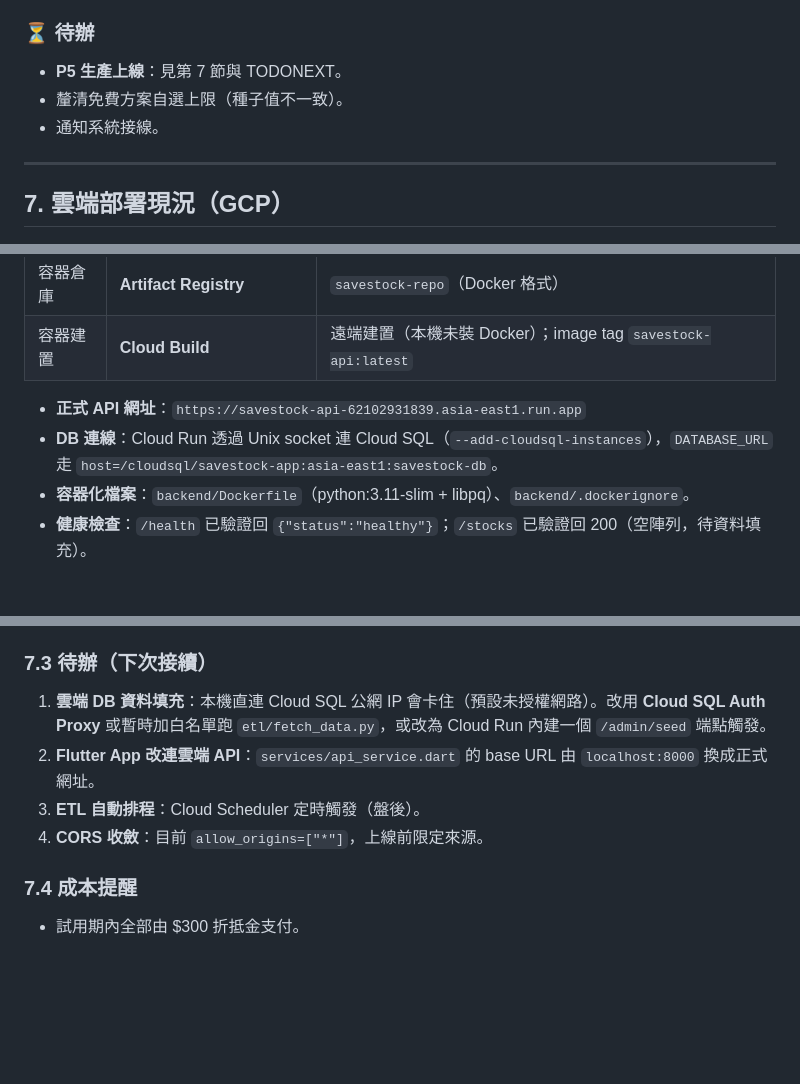
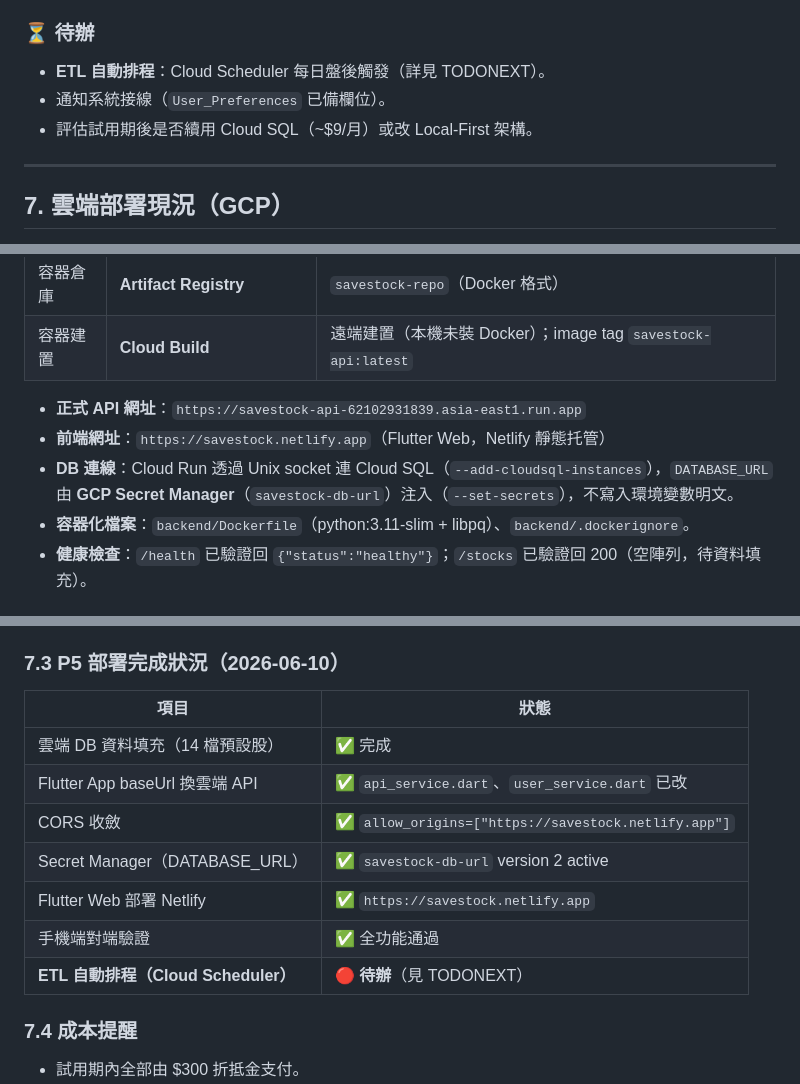
Before and after one commit to hank92312/Savestock, a Markdown page: APP.md, 3 parts joined by grey strips. GitHub-like rendering; blank space fills up the shorter version.

```diff
--- a/APP.md
+++ b/APP.md
@@ -153,9 +153,9 @@ Yahoo 財經 ──(yfinance)──> ETL 批次運算 ──> savestock.db
 * 詳情頁「加入我的股票」書籤鈕＋跨畫面即時同步；股票名稱統一中文（搜尋快取優先）；股價顯示至小數點 2 位。
 
 ### ⏳ 待辦
-* **P5 生產上線**：見第 7 節與 TODONEXT。
-* 釐清免費方案自選上限（種子值不一致）。
-* 通知系統接線。
+* **ETL 自動排程**：Cloud Scheduler 每日盤後觸發（詳見 TODONEXT）。
+* 通知系統接線（`User_Preferences` 已備欄位）。
+* 評估試用期後是否續用 Cloud SQL（~$9/月）或改 Local-First 架構。
 
 ---
 
@@ -173,7 +173,8 @@ Yahoo 財經 ──(yfinance)──> ETL 批次運算 ──> savestock.db
 | 容器建置 | **Cloud Build** | 遠端建置（本機未裝 Docker）；image tag `savestock-api:latest` |
 
 * **正式 API 網址**：`https://savestock-api-62102931839.asia-east1.run.app`
-* **DB 連線**：Cloud Run 透過 Unix socket 連 Cloud SQL（`--add-cloudsql-instances`），`DATABASE_URL` 走 `host=/cloudsql/savestock-app:asia-east1:savestock-db`。
+* **前端網址**：`https://savestock.netlify.app`（Flutter Web，Netlify 靜態托管）
+* **DB 連線**：Cloud Run 透過 Unix socket 連 Cloud SQL（`--add-cloudsql-instances`），`DATABASE_URL` 由 **GCP Secret Manager**（`savestock-db-url`）注入（`--set-secrets`），不寫入環境變數明文。
 * **容器化檔案**：`backend/Dockerfile`（python:3.11-slim + libpq）、`backend/.dockerignore`。
 * **健康檢查**：`/health` 已驗證回 `{"status":"healthy"}`；`/stocks` 已驗證回 200（空陣列，待資料填充）。
 
@@ -184,12 +185,17 @@ Yahoo 財經 ──(yfinance)──> ETL 批次運算 ──> savestock.db
 * `backend/routers/stocks.py`：布林比較改 `Is_Default = TRUE`、寫入改 `FALSE`（PostgreSQL 不接受 `boolean = integer`）。
 * `backend/requirements.txt`：補上 `yfinance`、`requests`（Cloud Run 容器缺套件會啟動失敗）。
 
-### 7.3 待辦（下次接續）
+### 7.3 P5 部署完成狀況（2026-06-10）
 
-1. **雲端 DB 資料填充**：本機直連 Cloud SQL 公網 IP 會卡住（預設未授權網路）。改用 **Cloud SQL Auth Proxy** 或暫時加白名單跑 `etl/fetch_data.py`，或改為 Cloud Run 內建一個 `/admin/seed` 端點觸發。
-2. **Flutter App 改連雲端 API**：`services/api_service.dart` 的 base URL 由 `localhost:8000` 換成正式網址。
-3. **ETL 自動排程**：Cloud Scheduler 定時觸發（盤後）。
-4. **CORS 收斂**：目前 `allow_origins=["*"]`，上線前限定來源。
+| 項目 | 狀態 |
+| --- | --- |
+| 雲端 DB 資料填充（14 檔預設股） | ✅ 完成 |
+| Flutter App baseUrl 換雲端 API | ✅ `api_service.dart`、`user_service.dart` 已改 |
+| CORS 收斂 | ✅ `allow_origins=["https://savestock.netlify.app"]` |
+| Secret Manager（DATABASE_URL） | ✅ `savestock-db-url` version 2 active |
+| Flutter Web 部署 Netlify | ✅ `https://savestock.netlify.app` |
+| 手機端對端驗證 | ✅ 全功能通過 |
+| **ETL 自動排程（Cloud Scheduler）** | 🔴 **待辦**（見 TODONEXT） |
 
 ### 7.4 成本提醒
 
```
Also changed, not shown: other parts of APP.md (+2 -2 lines), TODONEXT.md (+40 -14 lines).
